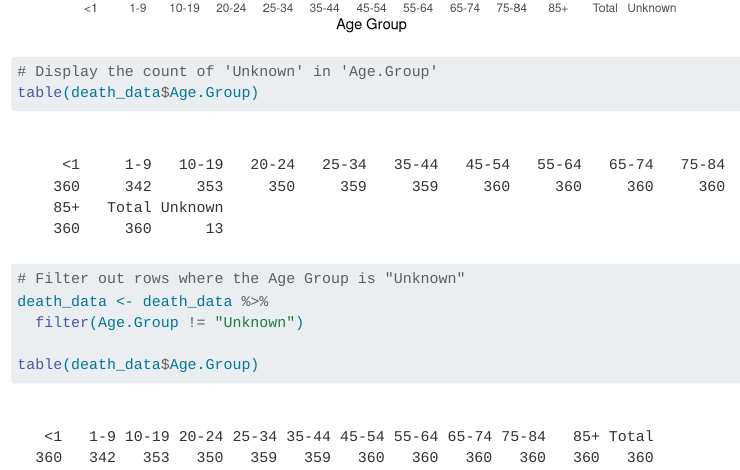
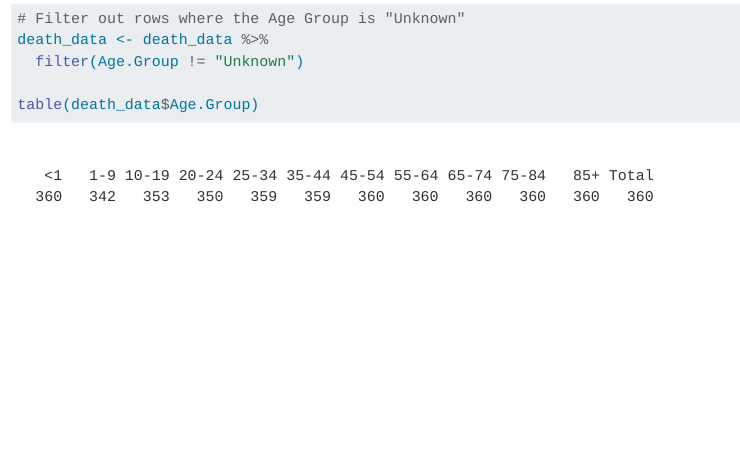
Before and after one commit to Nomi-11/Death-analysis-of-New-York-State, a Quarto document (data.qmd): the page in a window 1100 px wide, from 2700 px down before the commit and from 2750 px down after it. Rendered offline with R 4.5, knitr and Pandoc in place of Quarto, with nearby package versions.

Commit message:
filtered data

````diff
--- a/data.qmd
+++ b/data.qmd
@@ -53,10 +53,6 @@ ggplot(death_data, aes(x=Age.Group, fill=Color)) +
 ```
 
 ```{r}
-# Display the count of 'Unknown' in 'Age.Group'
-table(death_data$Age.Group)
-
-
 # Filter out rows where the Age Group is "Unknown"
 death_data <- death_data %>%
   filter(Age.Group != "Unknown")
````
Also changed, not shown: docs/search.json, 1 other file.
